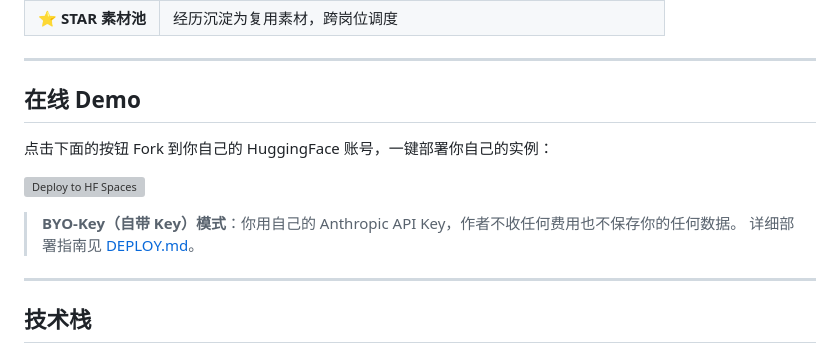
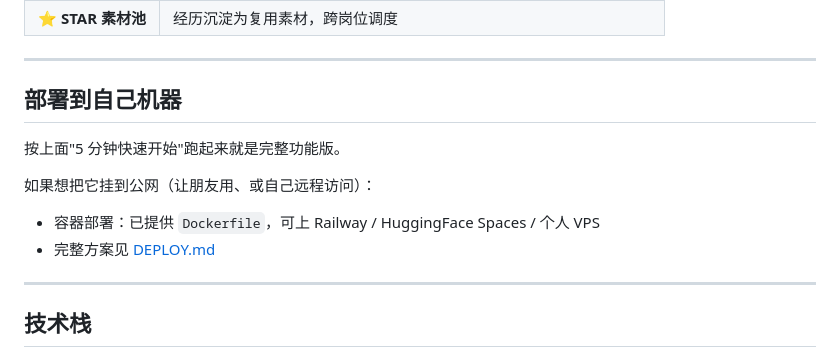
Before and after one commit to cryptoyc0926/careeros, a Markdown page: README.md, the part around the change. GitHub-like rendering; grey boxes are pictures that could not be loaded.

Commit message:
docs: remove HF Spaces specific badge/README, focus on local install

```diff
--- a/README.md
+++ b/README.md
@@ -71,14 +71,13 @@ streamlit run web/app.py
 
 ---
 
-## 在线 Demo
+## 部署到自己机器
 
-点击下面的按钮 Fork 到你自己的 HuggingFace 账号，一键部署你自己的实例：
+按上面"5 分钟快速开始"跑起来就是完整功能版。
 
-[![Deploy to HF Spaces](https://huggingface.co/datasets/huggingface/badges/resolve/main/deploy-to-spaces-md.svg)](https://huggingface.co/spaces/new?template=cryptoyc0926/careeros)
-
-> **BYO-Key（自带 Key）模式**：你用自己的 Anthropic API Key，作者不收任何费用也不保存你的任何数据。
-> 详细部署指南见 [DEPLOY.md](./DEPLOY.md)。
+如果想把它挂到公网（让朋友用、或自己远程访问）：
+- 容器部署：已提供 `Dockerfile`，可上 Railway / HuggingFace Spaces / 个人 VPS
+- 完整方案见 [DEPLOY.md](./DEPLOY.md)
 
 ---
 
```
Also changed, not shown: HF_SPACE_README.md (deleted, +0 -38 lines).
